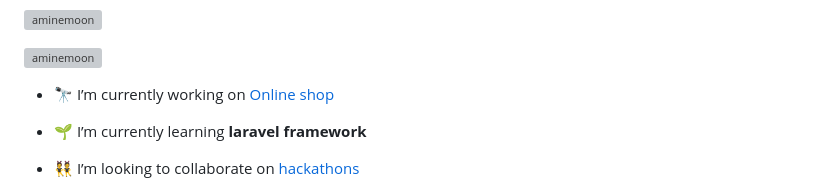
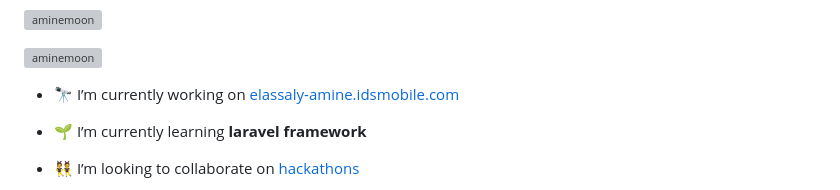
Before and after one commit to AmineMoon/AmineMoon, a Markdown page: README.md, the part around the change. Drawn GitHub-style; grey boxes are pictures that could not be loaded.

Commit message:
Change project link in README
Updated current project link in README.

```diff
--- a/README.md
+++ b/README.md
@@ -5,7 +5,7 @@
 
 <p align="left"> <a href="https://github.com/ryo-ma/github-profile-trophy"><img src="https://github-profile-trophy.vercel.app/?username=aminemoon" alt="aminemoon" /></a> </p>
 
-- 🔭 I’m currently working on [Online shop](...)
+- 🔭 I’m currently working on [elassaly-amine.idsmobile.com](...)
 
 - 🌱 I’m currently learning **laravel framework**
 
```
